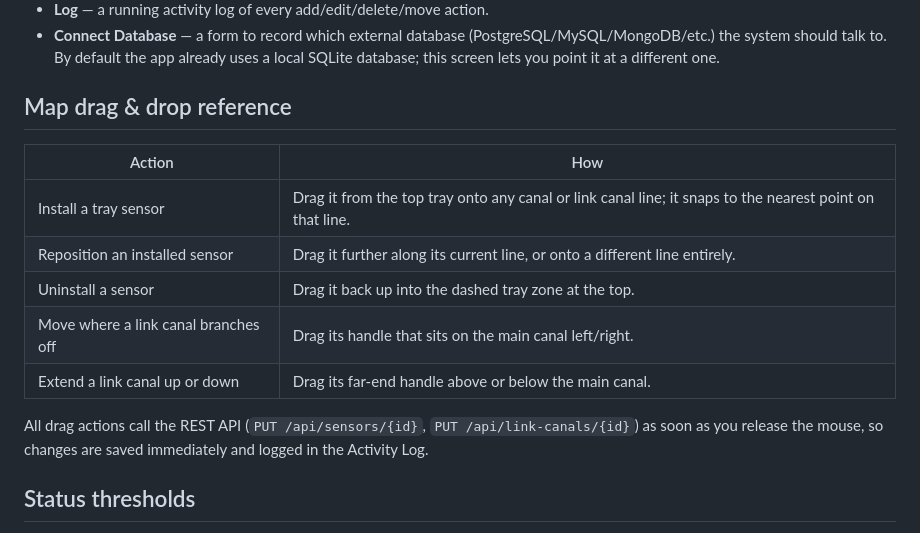
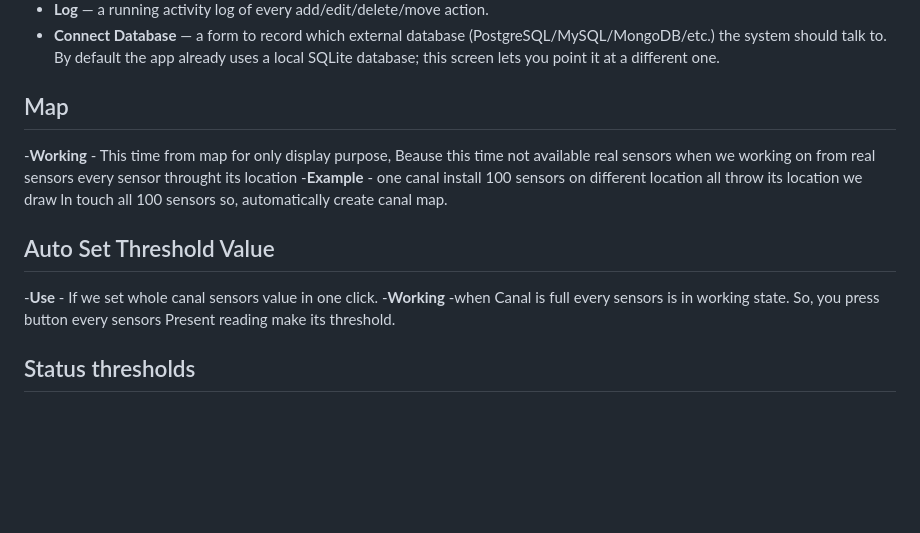
Before and after one commit to ussamasaeed/AI_Powered_Canals_Monitoring_System, a Markdown page: README.md, the part around the change. GitHub-like rendering; blank space fills up the shorter version.

Commit message:
Update Readme
Updated map section with new features and clarified functionality.

```diff
--- a/README.md
+++ b/README.md
@@ -83,19 +83,20 @@ try the drag-to-install flow immediately.
   app already uses a local SQLite database; this screen lets you point it
   at a different one.
 
-## Map drag & drop reference
+## Map
 
-| Action | How |
-|---|---|
-| Install a tray sensor | Drag it from the top tray onto any canal or link canal line; it snaps to the nearest point on that line. |
-| Reposition an installed sensor | Drag it further along its current line, or onto a different line entirely. |
-| Uninstall a sensor | Drag it back up into the dashed tray zone at the top. |
-| Move where a link canal branches off | Drag its handle that sits on the main canal left/right. |
-| Extend a link canal up or down | Drag its far-end handle above or below the main canal. |
+-**Working** - This time from map for only display purpose, Beause this
+time not available real sensors when we working on from real sensors
+every sensor throught its location
+-**Example** - one canal install 100 sensors on different location all
+throw its location we draw ln touch all 100 sensors so, automatically
+create canal map.
 
-All drag actions call the REST API (`PUT /api/sensors/{id}`,
-`PUT /api/link-canals/{id}`) as soon as you release the mouse, so changes
-are saved immediately and logged in the Activity Log.
+## Auto Set Threshold Value
+
+-**Use** - If we set whole canal sensors value in one click.
+-**Working** -when Canal is full every sensors is in working state.
+So, you press button every sensors Present reading make its threshold.
 
 ## Status thresholds
 
```
